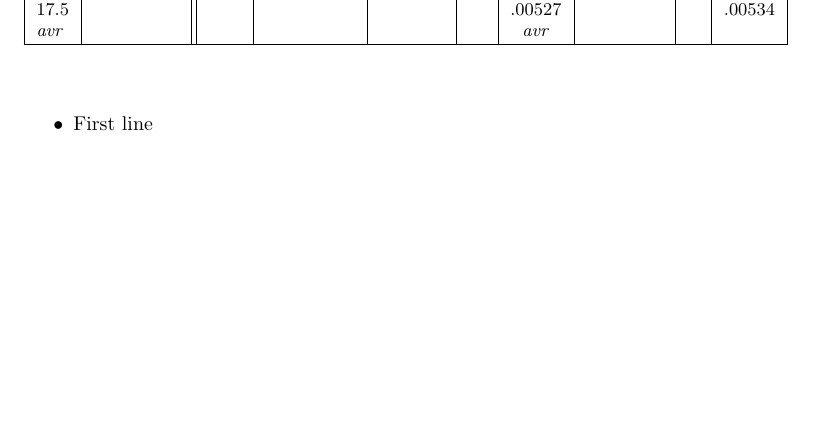
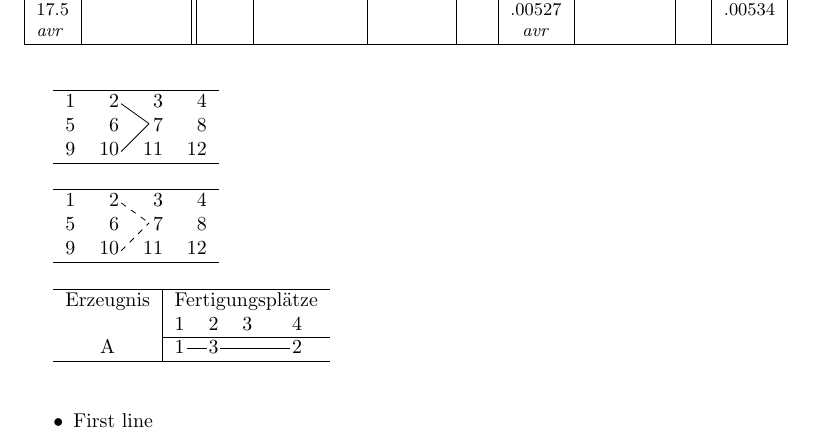
Before and after one commit to danielharrell/Senior-Lab-manuals, a LaTeX document (SampleTable.tex): part of page 1 of 2, cut so that both start at the same text, the shorter picture padded with empty space. Compiled offline with pdfLaTeX.

Commit message:
More work sample table with tikz overlays

```diff
--- a/SampleTable.tex
+++ b/SampleTable.tex
@@ -84,6 +84,42 @@ $t_g$ & \makecell{$v_1(=d/t_g)$\\(cm/sec)} & $t_F$ & \makecell{$v_2(=d/t_F)$\\(c
 \end{minipage}
 \end{table}
 
+\begin{tabular}{r r r r}
+\hline
+1 & 2\tikzmark{A} & 3 & 4\\
+5 & 6\tikzmark{D} & \tikzmark{B}7 & 8\\
+9 & 10\tikzmark{C} & 11 & 12\\
+\hline
+\end{tabular}
+\tikz[remember picture]\draw[overlay]([shift={(1pt,2pt)}]pic cs:A) -- ([shift={(-2pt,4pt)}]pic cs:B);
+\tikz[remember picture]\draw[overlay]([shift={(1pt,2pt)}]pic cs:C) -- ([shift={(-2pt,4pt)}]pic cs:B);
+
+\bigskip
+
+\begin{tabular}{r r r r}
+\hline
+1 & 2\tikzmark{a} & 3 & 4\\
+5 & 6\tikzmark{d} & \tikzmark{b}7 & 8\\
+9 & 10\tikzmark{c} & 11 & 12\\
+\hline
+\end{tabular}
+\tikz[remember picture]\draw[overlay,dashed]([shift={(1pt,2pt)}]pic cs:a) -- ([shift={(-2pt,4pt)}]pic cs:b);
+\tikz[remember picture]\draw[overlay,dashed]([shift={(1pt,2pt)}]pic cs:c) -- ([shift={(-2pt,4pt)}]pic cs:b);
+
+\bigskip
+
+\begin{tabular}{c | c c c c}
+\hline
+Erzeugnis & \multicolumn{4}{c}{Fertigungsplätze}\\
+  & 1 & 2 & 3 & 4\\
+\cline{2-5}
+A & 1\tikzmark{A1} & \tikzmark{A2}3\tikzmark{A3} &   & \tikzmark{A4}2\\
+\hline
+\end{tabular}
+
+\tikz[remember picture] \draw[overlay] ([shift={(0.1em, 0.7ex)}]pic cs:A1) -- ([shift={(-0.1em, 0.7ex)}]pic cs:A2);
+\tikz[remember picture] \draw[overlay] ([shift={(0.1em, 0.7ex)}]pic cs:A3) -- ([shift={(-0.1em, 0.7ex)}]pic cs:A4);
+
 %\url{https://tex.stackexchange.com/a/1570/86}
 
 \hfill\tikzmark{right}
```
Also changed, not shown: SampleTable.pdf.
